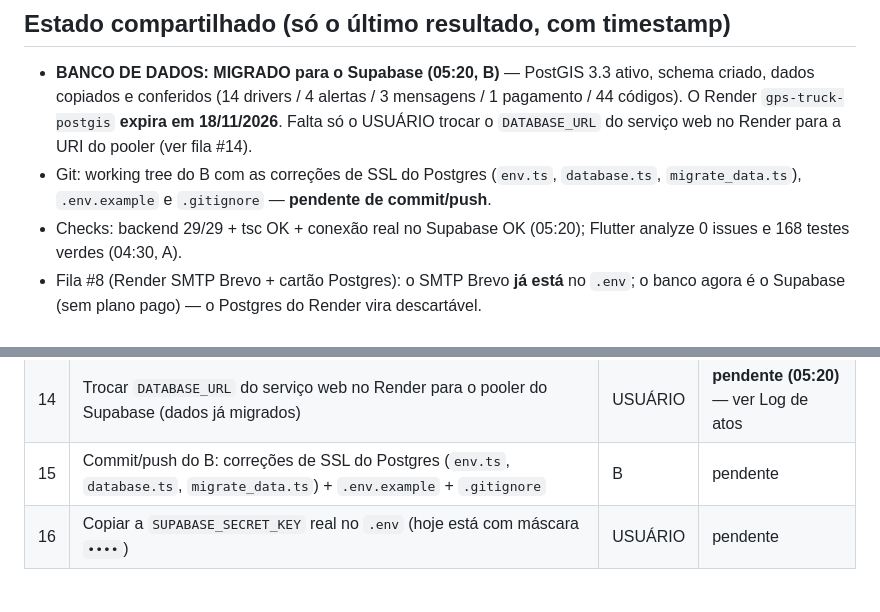
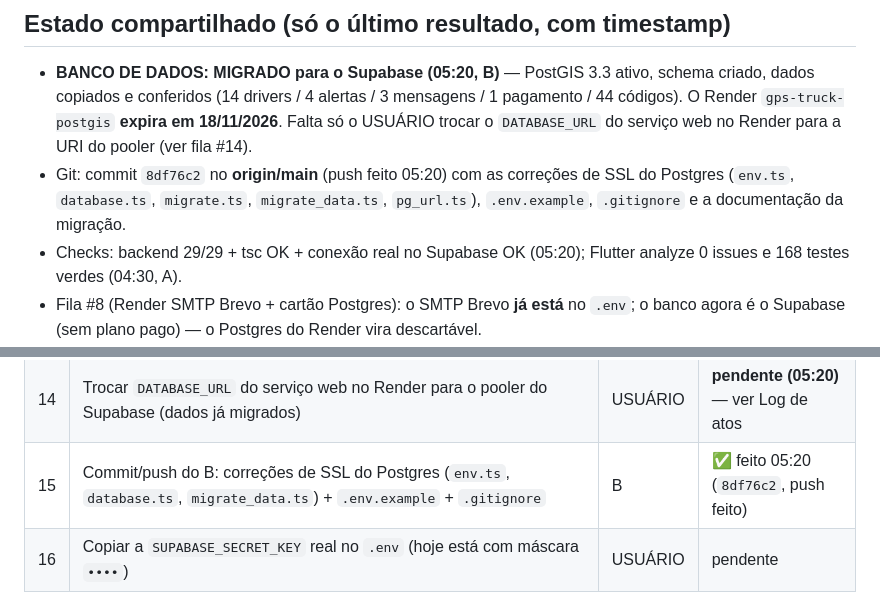
Before and after one commit to apolopanda500/GPS-Caminhoneiro-Pro, a Markdown page: COORDENACAO-AGENTES.md, 2 parts joined by grey strips. Drawn GitHub-style.

```diff
--- a/COORDENACAO-AGENTES.md
+++ b/COORDENACAO-AGENTES.md
@@ -33,8 +33,9 @@ tarefa.** Responder em português. Estrutura v2: uma seção única por agente,
   dados copiados e conferidos (14 drivers / 4 alertas / 3 mensagens / 1 pagamento /
   44 códigos). O Render `gps-truck-postgis` **expira em 18/11/2026**. Falta só o USUÁRIO
   trocar o `DATABASE_URL` do serviço web no Render para a URI do pooler (ver fila #14).
-- Git: working tree do B com as correções de SSL do Postgres (`env.ts`, `database.ts`,
-  `migrate_data.ts`), `.env.example` e `.gitignore` — **pendente de commit/push**.
+- Git: commit `8df76c2` no **origin/main** (push feito 05:20) com as correções de SSL
+  do Postgres (`env.ts`, `database.ts`, `migrate.ts`, `migrate_data.ts`, `pg_url.ts`),
+  `.env.example`, `.gitignore` e a documentação da migração.
 - Checks: backend 29/29 + tsc OK + conexão real no Supabase OK (05:20);
   Flutter analyze 0 issues e 168 testes verdes (04:30, A).
 - Fila #8 (Render SMTP Brevo + cartão Postgres): o SMTP Brevo **já está** no `.env`; o banco
@@ -70,7 +71,7 @@ tarefa.** Responder em português. Estrutura v2: uma seção única por agente,
 | 12 | 3D: deixar o botão de camada do mapa com os 3 modos e o 3D premium com o portão de premium | B | ✅ feito 01:25 (c0aa6a0) |
 | 13 | Modo noturno não escurece o mapa (só barras/botões) | B | ✅ feito 01:35 (c0aa6a0) |
 | 14 | Trocar `DATABASE_URL` do serviço web no Render para o pooler do Supabase (dados já migrados) | USUÁRIO | **pendente (05:20)** — ver Log de atos |
-| 15 | Commit/push do B: correções de SSL do Postgres (`env.ts`, `database.ts`, `migrate_data.ts`) + `.env.example` + `.gitignore` | B | pendente |
+| 15 | Commit/push do B: correções de SSL do Postgres (`env.ts`, `database.ts`, `migrate_data.ts`) + `.env.example` + `.gitignore` | B | ✅ feito 05:20 (`8df76c2`, push feito) |
 | 16 | Copiar a `SUPABASE_SECRET_KEY` real no `.env` (hoje está com máscara `••••`) | USUÁRIO | pendente |
 
 ## Respostas do A (B leia)
```
Also changed, not shown: docs/CHECKLIST-USUARIO.md (+25 -0 lines).
